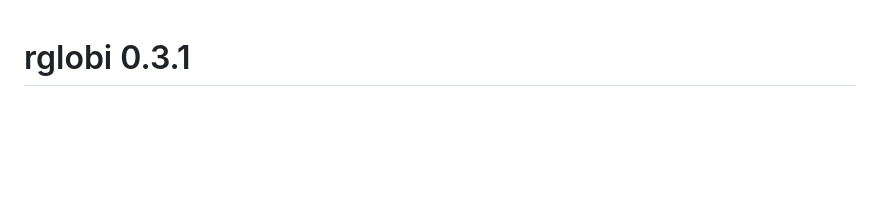
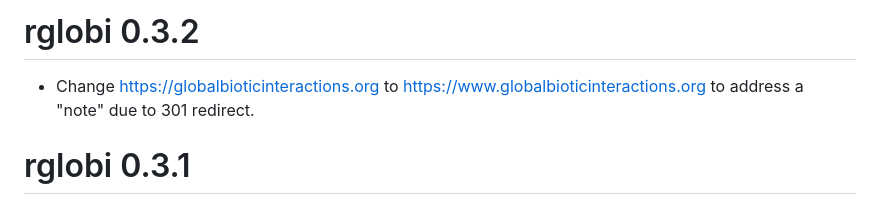
Before and after one commit to ropensci/rglobi, a Markdown page: NEWS.md, the part around the change. Drawn GitHub-style; blank space fills up the shorter version.

```diff
--- a/NEWS.md
+++ b/NEWS.md
@@ -1,3 +1,6 @@
+# rglobi 0.3.2
+ * Change https://globalbioticinteractions.org to https://www.globalbioticinteractions.org to address a "note" due to 301 redirect.
+
 # rglobi 0.3.1
  * Remove travis-ci badge in README.md that caused a "note" due to 301 redirect.
  * Remove references to Cypher query support in vignettes.
```
